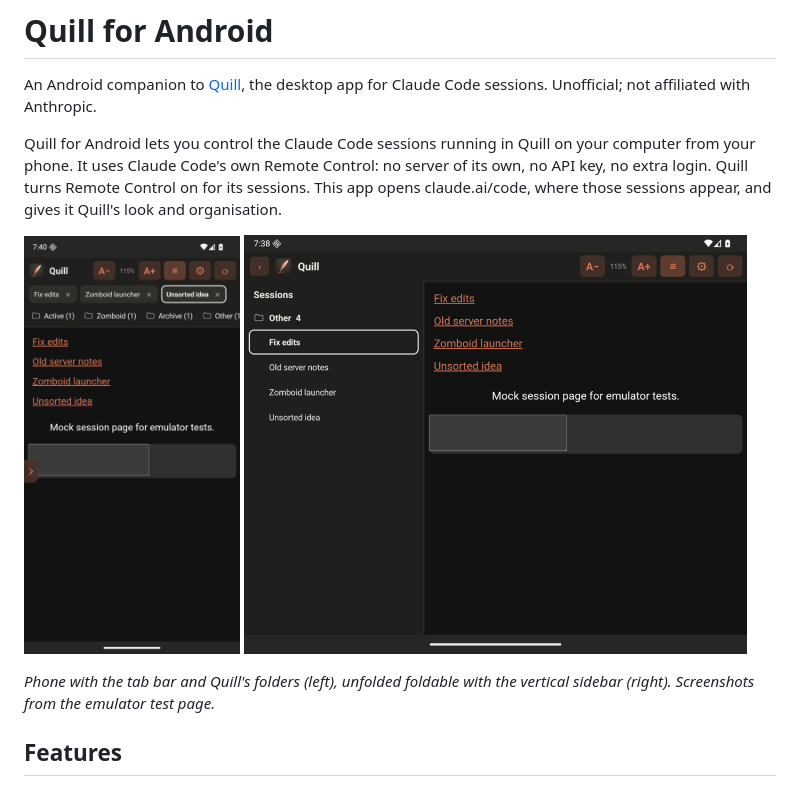
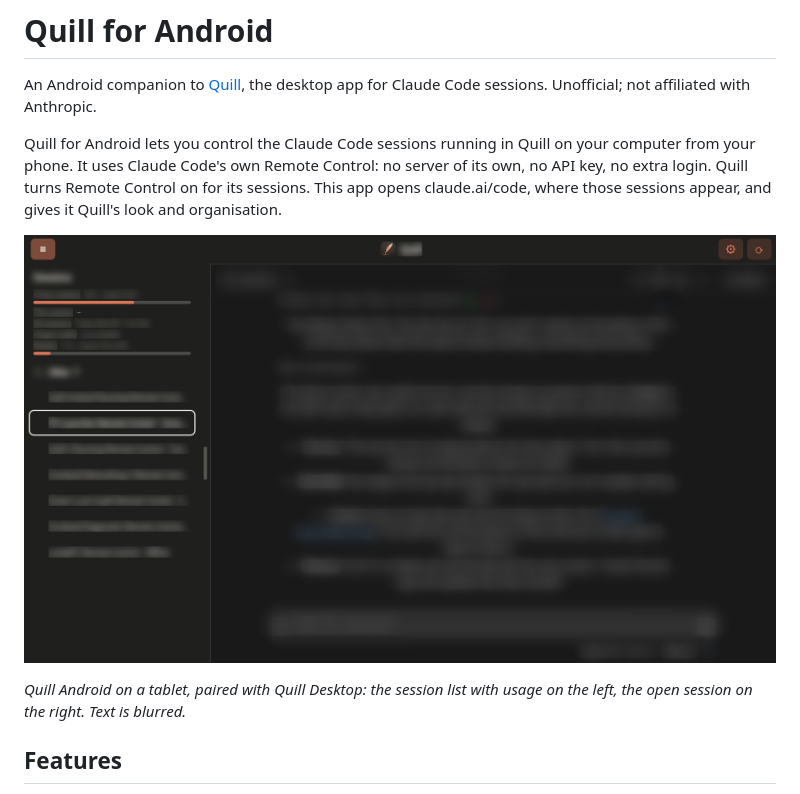
Before and after one commit to katachinosekai/quill-android, a Markdown page: README.md, the part around the change. Rendered like a GitHub page; pictures changed too: docs/foldable.png (deleted), docs/phone.png (deleted), docs/tablet.png (added).

Commit message:
README: blurred screenshot from a real tablet instead of the emulator test page
Co-Authored-By: Claude Opus 5.5 <noreply@anthropic.com>

```diff
--- a/README.md
+++ b/README.md
@@ -4,12 +4,9 @@ An Android companion to [Quill](https://github.com/katachinosekai/quill), the de
 
 Quill for Android lets you control the Claude Code sessions running in Quill on your computer from your phone. It uses Claude Code's own Remote Control: no server of its own, no API key, no extra login. Quill turns Remote Control on for its sessions. This app opens claude.ai/code, where those sessions appear, and gives it Quill's look and organisation.
 
-<p>
-<img src="docs/phone.png" alt="Phone: tab bar and folder bar" height="420">
-<img src="docs/foldable.png" alt="Unfolded foldable: vertical folder sidebar" height="420">
-</p>
+<p><img src="docs/tablet.png" alt="Quill Android on a tablet: session list with usage on the left, a chat on the right (text blurred)" width="100%"></p>
 
-*Phone with the tab bar and Quill's folders (left), unfolded foldable with the vertical sidebar (right). Screenshots from the emulator test page.*
+*Quill Android on a tablet, paired with Quill Desktop: the session list with usage on the left, the open session on the right. Text is blurred.*
 
 ## Features
 - Usage at a glance like Quill's strip: 5-hour and weekly limits, this session's tokens and context, today's total (needs Quill 0.1.8+ on the same network).
```
